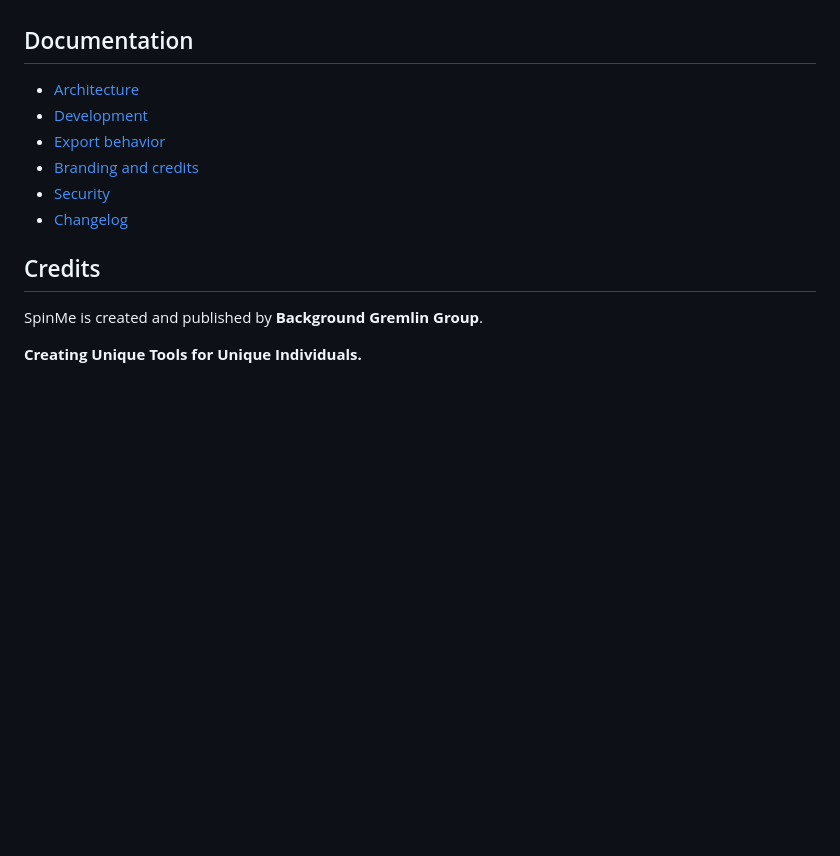
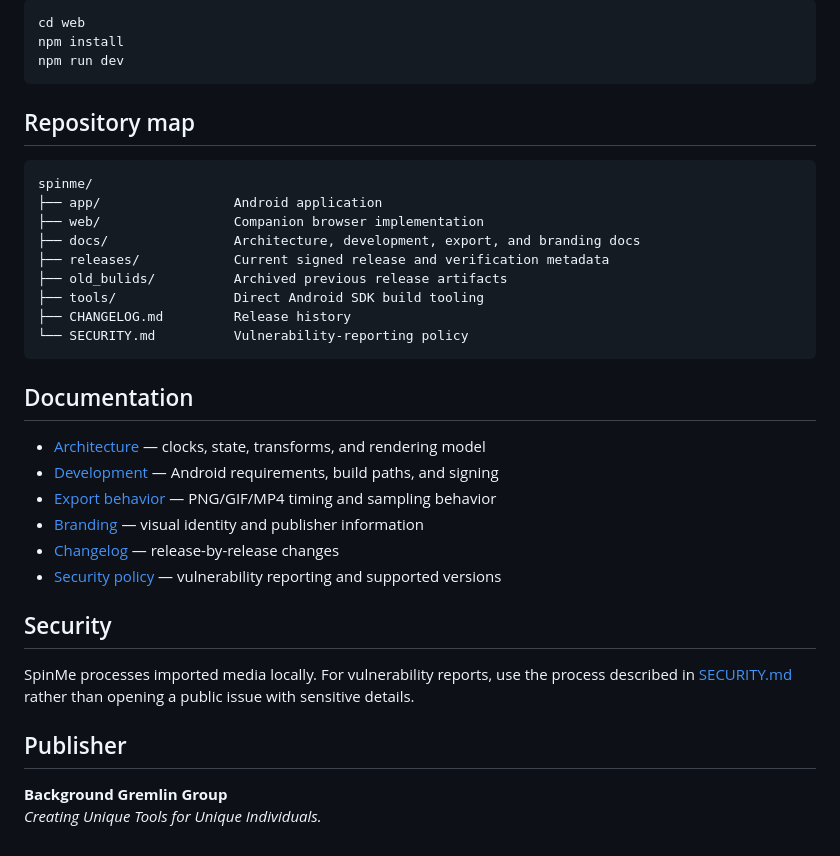
Before and after one commit to bggg-gizmo/spinme, a Markdown page: README.md, the part around one of its changes. Rendered like a GitHub page; blank space fills up the shorter version.

````diff
--- a/README.md
+++ b/README.md
@@ -60,15 +168,37 @@ The `web/` project is the companion browser implementation.
+```bash
+cd web
+npm install
+npm run dev
+```
+
+## Repository map
+
+```text
+spinme/
+├── app/                 Android application
+├── web/                 Companion browser implementation
+├── docs/                Architecture, development, export, and branding docs
+├── releases/            Current signed release and verification metadata
+├── old_bulids/          Archived previous release artifacts
+├── tools/               Direct Android SDK build tooling
+├── CHANGELOG.md         Release history
+└── SECURITY.md          Vulnerability-reporting policy
+```
 
 ## Documentation
 
-- [Architecture](docs/ARCHITECTURE.md)
-- [Development](docs/DEVELOPMENT.md)
-- [Export behavior](docs/EXPORTS.md)
-- [Branding and credits](docs/BRANDING.md)
-- [Security](SECURITY.md)
-- [Changelog](CHANGELOG.md)
+- [Architecture](docs/ARCHITECTURE.md) — clocks, state, transforms, and rendering model
+- [Development](docs/DEVELOPMENT.md) — Android requirements, build paths, and signing
+- [Export behavior](docs/EXPORTS.md) — PNG/GIF/MP4 timing and sampling behavior
+- [Branding](docs/BRANDING.md) — visual identity and publisher information
+- [Changelog](CHANGELOG.md) — release-by-release changes
+- [Security policy](SECURITY.md) — vulnerability reporting and supported versions
 
-## Credits
+## Security
 
-SpinMe is created and published by **Background Gremlin Group**.
+SpinMe processes imported media locally. For vulnerability reports, use the process described in [SECURITY.md](SECURITY.md) rather than opening a public issue with sensitive details.
 
-**Creating Unique Tools for Unique Individuals.**
+## Publisher
+
+**Background Gremlin Group**
+*Creating Unique Tools for Unique Individuals.*
````
Also changed, not shown: other parts of README.md (+146 -38 lines).
